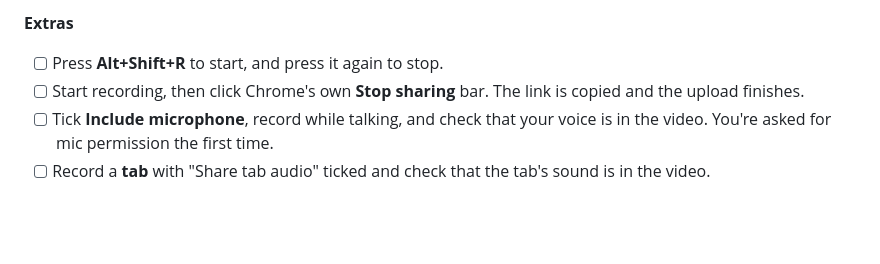
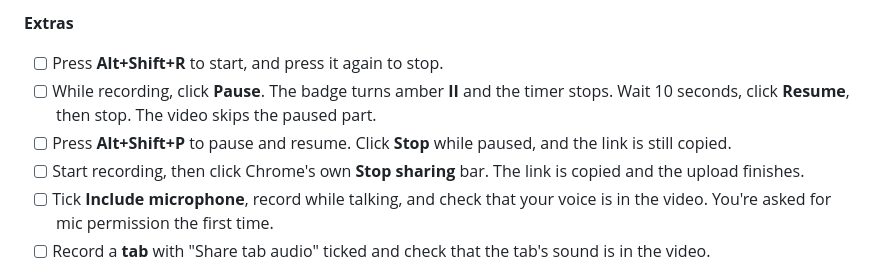
Before and after one commit to mahmoudsamy1610/SamySnap, a Markdown page: TESTING.md, the part around the change. GitHub-like rendering; blank space fills up the shorter version.

```diff
--- a/TESTING.md
+++ b/TESTING.md
@@ -20,6 +20,8 @@ Do this once after [SETUP.md](SETUP.md), and again after any change.
 **Extras**
 
 - [ ] Press **Alt+Shift+R** to start, and press it again to stop.
+- [ ] While recording, click **Pause**. The badge turns amber **II** and the timer stops. Wait 10 seconds, click **Resume**, then stop. The video skips the paused part.
+- [ ] Press **Alt+Shift+P** to pause and resume. Click **Stop** while paused, and the link is still copied.
 - [ ] Start recording, then click Chrome's own **Stop sharing** bar. The link is copied and the upload finishes.
 - [ ] Tick **Include microphone**, record while talking, and check that your voice is in the video. You're asked for mic permission the first time.
 - [ ] Record a **tab** with "Share tab audio" ticked and check that the tab's sound is in the video.
```
Also changed, not shown: CHANGELOG.md (+8 -0 lines), README.md (+1 -0 lines), docs/screenshots/3-recording.png, docs/screenshots/3b-paused.png (added), 14 other files.
